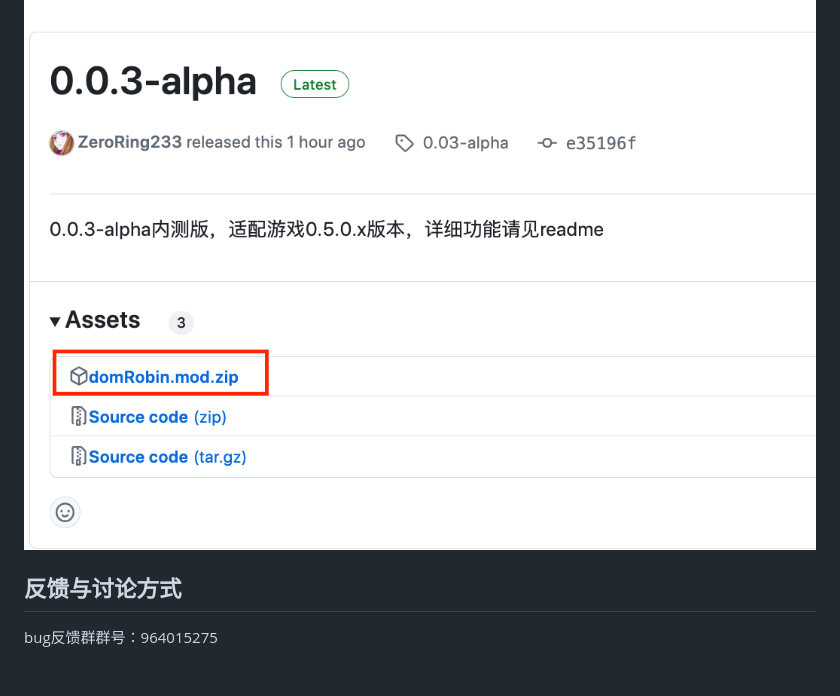
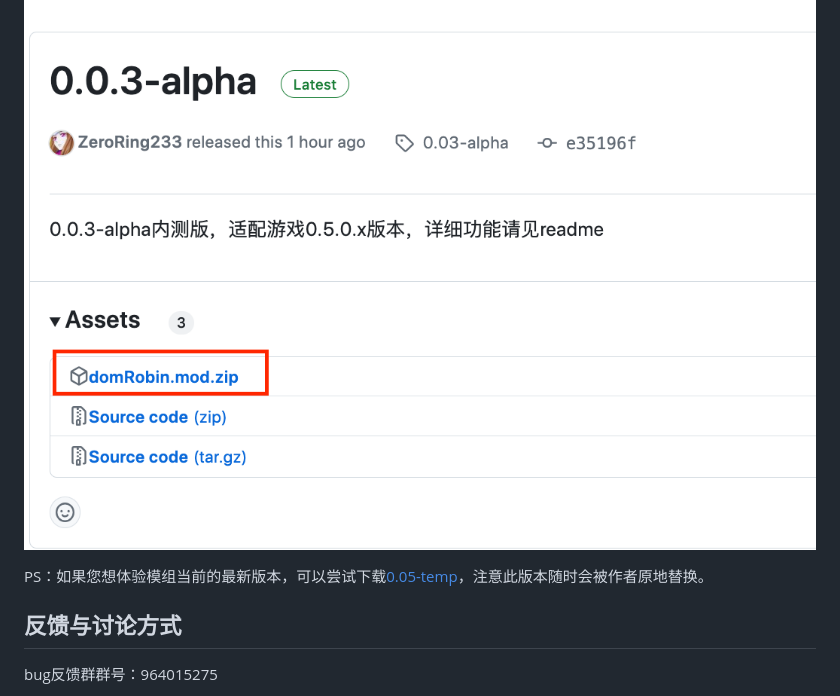
Before and after one commit to ZeroRing233/Degrees-of-Lewdity-RobinMod, a Markdown page: README.md, the part around the change. GitHub-like rendering; folded sections open; blank space fills up the shorter version.

Commit message:
005-temp链接

```diff
--- a/README.md
+++ b/README.md
@@ -40,6 +40,8 @@
 
 ![需要安装的文件](https://github.com/ZeroRing233/Degrees-of-Lewdity-RobinMod/blob/master/assets/download.png)
 </details>
+
+PS：如果您想体验模组当前的最新版本，可以尝试下载[0.05-temp](https://github.com/ZeroRing233/Degrees-of-Lewdity-RobinMod/releases/tag/0.05-temp)，注意此版本随时会被作者原地替换。
 
 ## 反馈与讨论方式
 bug反馈群群号：964015275
```
